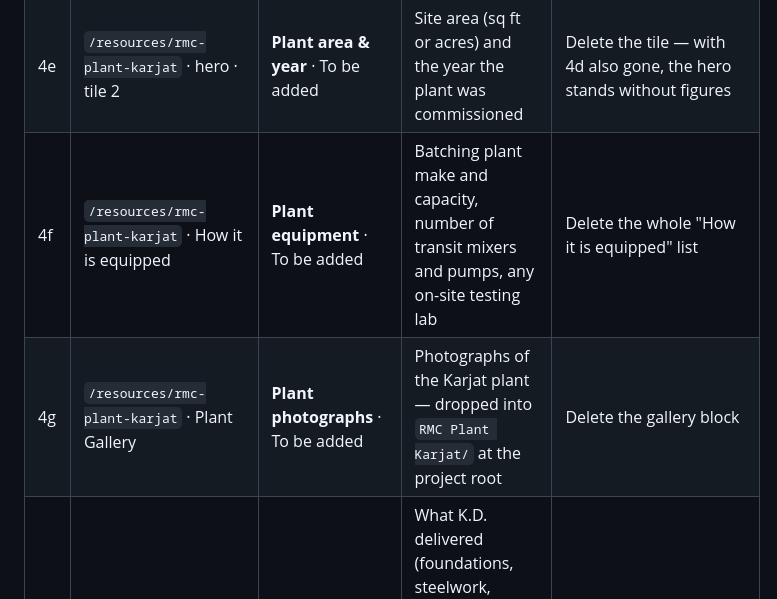
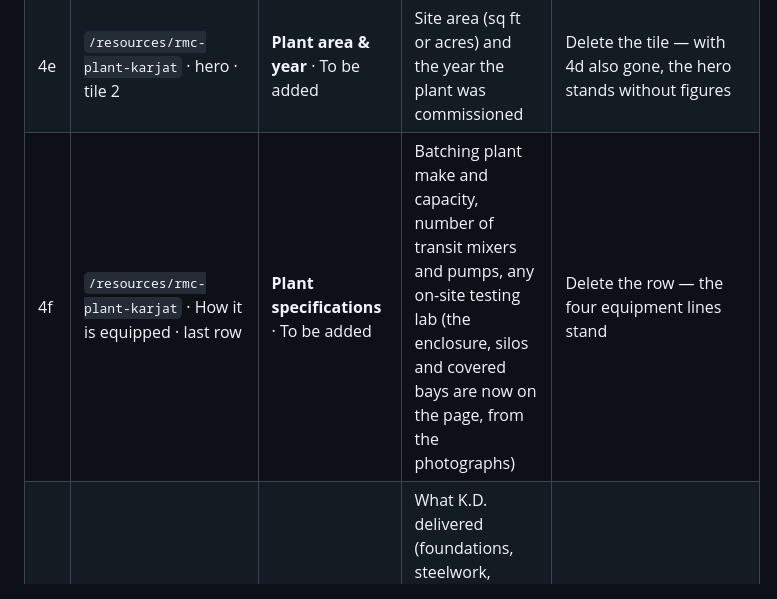
Before and after one commit to Manas236/KD-Final, a Markdown page: PRE-LAUNCH.md, the part around the change. GitHub-like rendering.

```diff
--- a/PRE-LAUNCH.md
+++ b/PRE-LAUNCH.md
@@ -38,8 +38,7 @@ the row here.
 | 4c | `/resources/vindhane-plant` · How it is equipped · last row | **Machine inventory** · To be added | Number and type of welding sets, cutting lines and further cranes (the 20-tonne EOT crane is now on the page, from K.D.'s LinkedIn); skilled workforce at the plant | Delete the row — the six machinery lines stand |
 | 4d | `/resources/rmc-plant-karjat` · hero · tile 1 | **Production capacity** · To be added | Output of the Karjat RMC plant, in m³ per hour or per day | Delete the tile |
 | 4e | `/resources/rmc-plant-karjat` · hero · tile 2 | **Plant area & year** · To be added | Site area (sq ft or acres) and the year the plant was commissioned | Delete the tile — with 4d also gone, the hero stands without figures |
-| 4f | `/resources/rmc-plant-karjat` · How it is equipped | **Plant equipment** · To be added | Batching plant make and capacity, number of transit mixers and pumps, any on-site testing lab | Delete the whole "How it is equipped" list |
-| 4g | `/resources/rmc-plant-karjat` · Plant Gallery | **Plant photographs** · To be added | Photographs of the Karjat plant — dropped into `RMC Plant Karjat/` at the project root | Delete the gallery block |
+| 4f | `/resources/rmc-plant-karjat` · How it is equipped · last row | **Plant specifications** · To be added | Batching plant make and capacity, number of transit mixers and pumps, any on-site testing lab (the enclosure, silos and covered bays are now on the page, from the photographs) | Delete the row — the four equipment lines stand |
 | 5a | `/projects/bonkode-fob` · hero tile 3 | **Scope of works** · To be added | What K.D. delivered (foundations, steelwork, cladding, lifts, ramps). Client **NMMC** and year **2012** are now filled from public sources (S8) | Delete the tile; the other three stand |
 | 5b | `/projects/ulwe-hospital` · hero tiles 3, 4 | **Scope of works · Year completed** · To be added | What K.D. delivered; the year it was handed over | Delete the tile; CIDCO and 20,000 sq ft stand (but see S7) |
 | 5c | `/projects/ulwe-cidco-school` · all four hero tiles | **Client · Built-up area · Scope of works · Year completed** · To be added | Client (CIDCO?); area, floors, classrooms; scope; year handed over | Delete each tile K.D. cannot fill. If all four go, the page is a name, a place and two photographs — decide whether it stays a page or goes back to a tile only |
```
Also changed, not shown: OPEN-QUESTIONS.md (+40 -0 lines).
